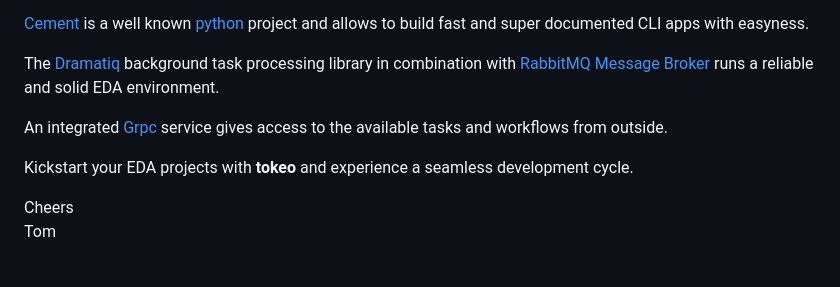
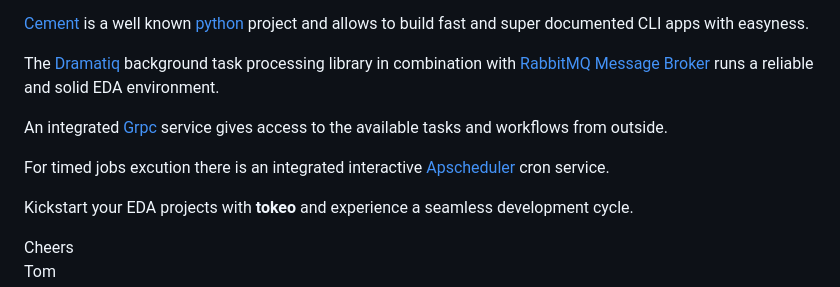
Before and after one commit to tokeo/tokeo, a Markdown page: README.md, the part around the change. GitHub-like rendering; blank space fills up the shorter version.

Commit message:
add: information about scheduler to README

```diff
--- a/README.md
+++ b/README.md
@@ -14,6 +14,8 @@ In an an Event-Driven Architecture ([EDA](https://en.wikipedia.org/wiki/Event-dr
 The [Dramatiq](https://dramatiq.io) background task processing library in combination with [RabbitMQ Message Broker](https://www.rabbitmq.com) runs a reliable and solid EDA environment.
 
 An integrated [Grpc](https://grpc.io) service gives access to the available tasks and workflows from outside.
+
+For timed jobs excution there is an integrated interactive [Apscheduler](https://apscheduler.readthedocs.io/en/master/) cron service.
 
 Kickstart your EDA projects with **tokeo** and experience a seamless development cycle.
 
```
